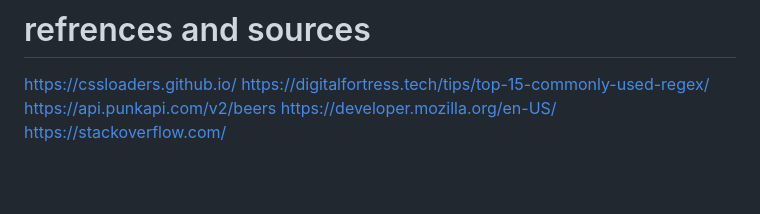
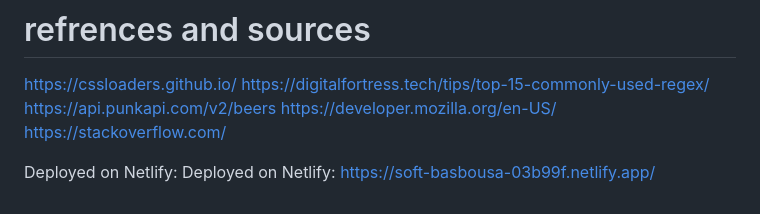
Before and after one commit to Spookyrumble/hma_js1_ca, a Markdown page: README.md, the part around the change. GitHub-like rendering; blank space fills up the shorter version.

```diff
--- a/README.md
+++ b/README.md
@@ -73,3 +73,5 @@ https://digitalfortress.tech/tips/top-15-commonly-used-regex/
 https://api.punkapi.com/v2/beers
 https://developer.mozilla.org/en-US/
 https://stackoverflow.com/
+
+Deployed on Netlify: Deployed on Netlify: https://soft-basbousa-03b99f.netlify.app/
```
